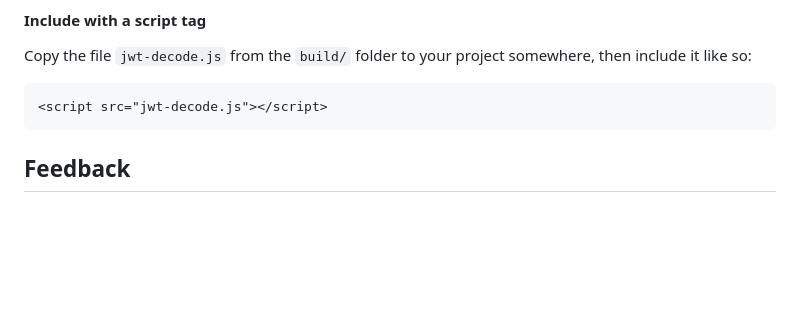
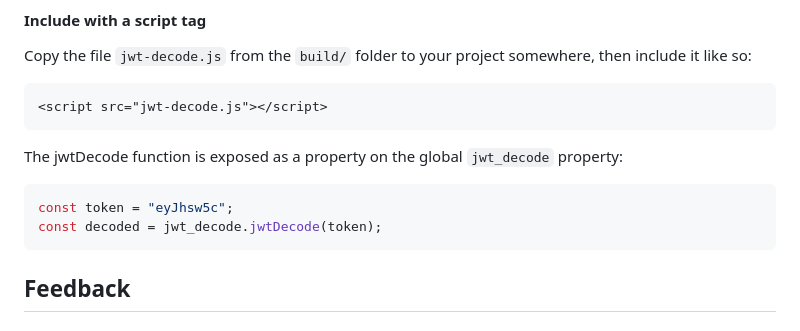
Before and after one commit to auth0/jwt-decode, a Markdown page: README.md, the part around the change. Drawn GitHub-style; blank space fills up the shorter version.

Commit message:
Update README for UMD

````diff
--- a/README.md
+++ b/README.md
@@ -97,7 +97,12 @@ Copy the file `jwt-decode.js` from the `build/` folder to your project somewhere
 ```html
 <script src="jwt-decode.js"></script>
 ```
+The jwtDecode function is exposed as a property on the global `jwt_decode` property:
 
+```javascript
+const token = "eyJhsw5c";
+const decoded = jwt_decode.jwtDecode(token);
+```
 
 ## Feedback
 
````
